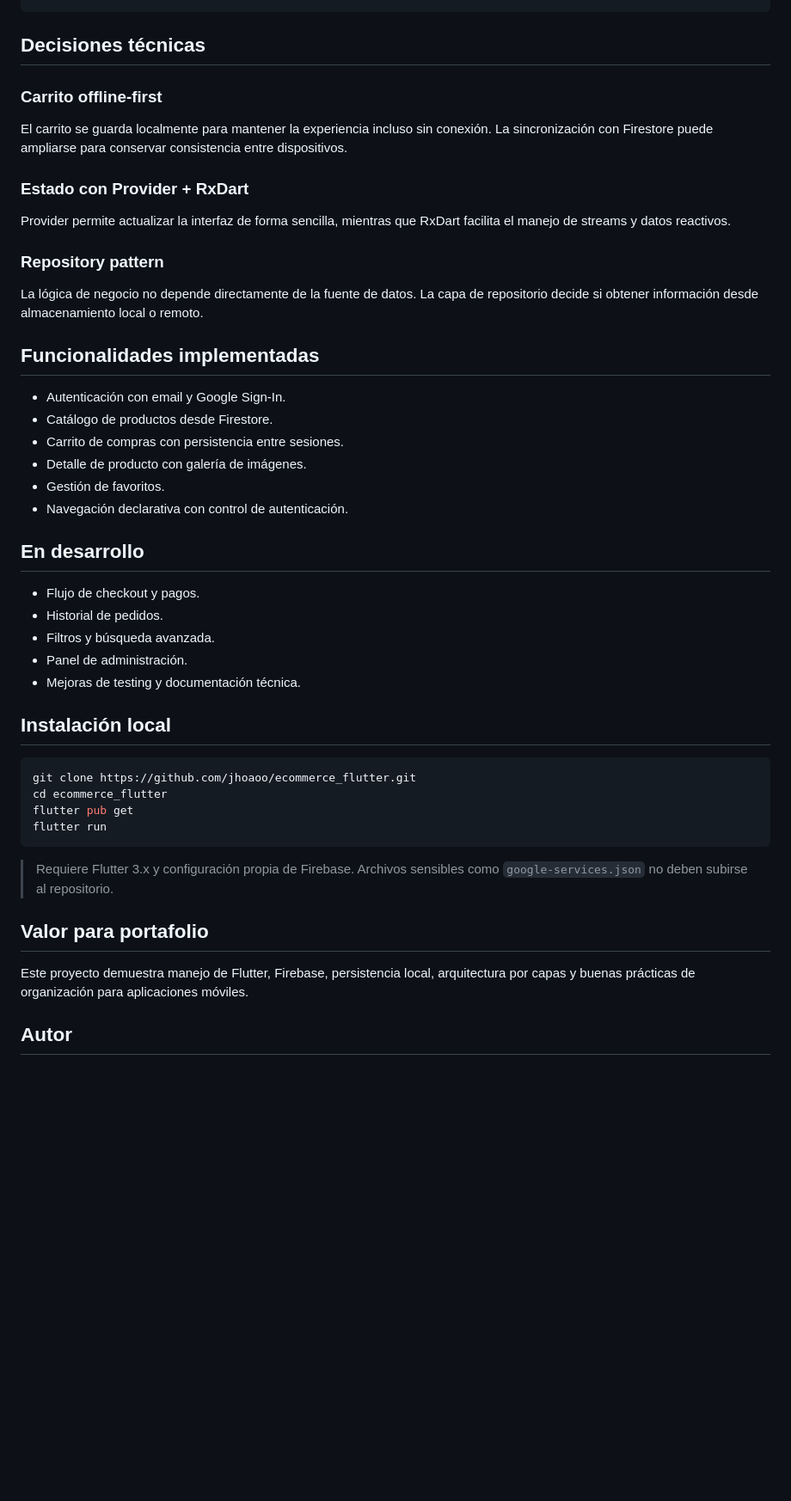
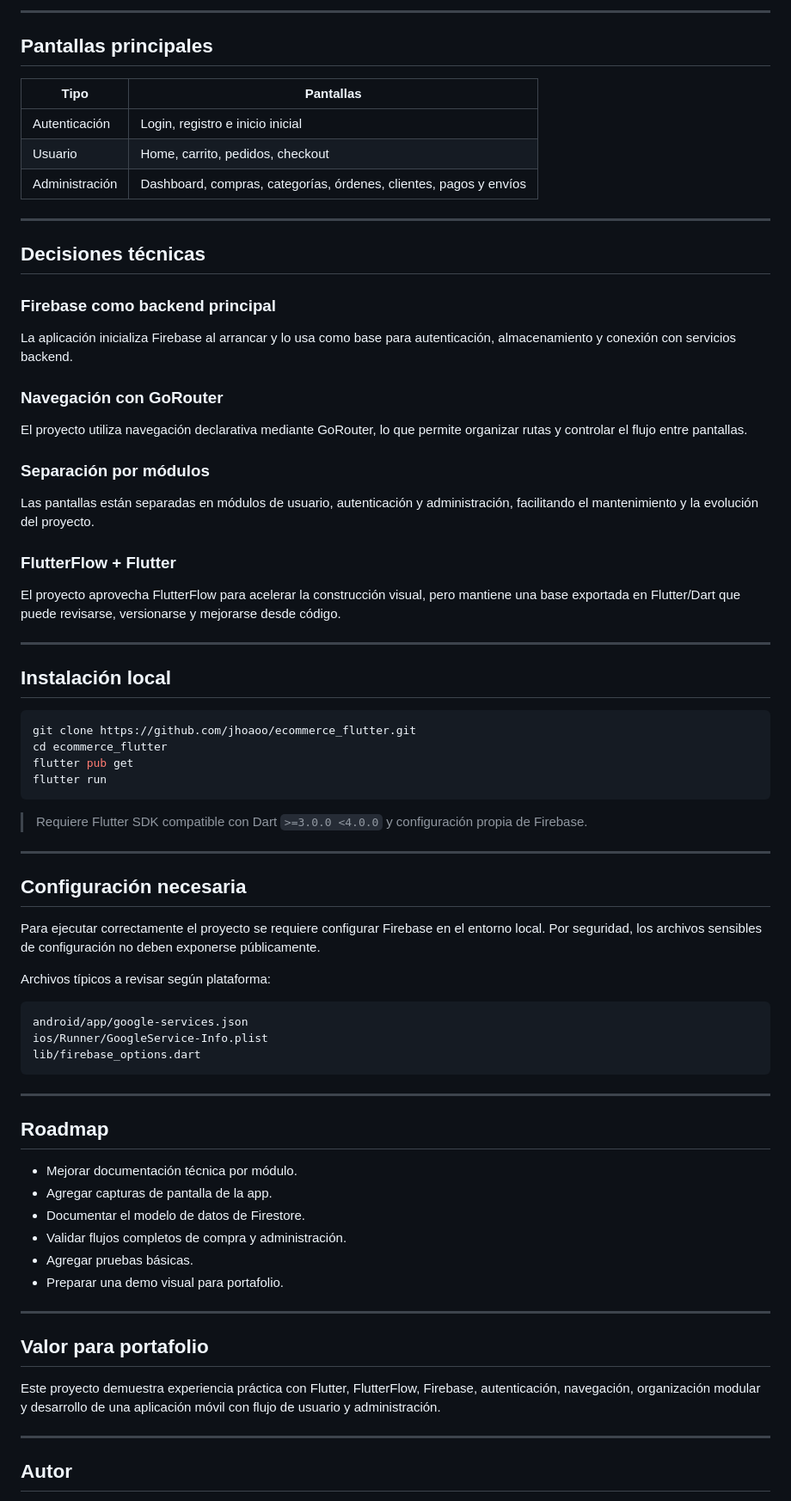
Before and after one commit to jhoaoo/ecommerce_flutter, a Markdown page: README.md, the part around one of its changes. Shown at 86% size. Rendered like a GitHub page; blank space fills up the shorter version.

````diff
--- a/README.md
+++ b/README.md
@@ -41,35 +75,36 @@ lib/
 ```
+
+---
+
+## Pantallas principales
+
+| Tipo | Pantallas |
+|---|---|
+| Autenticación | Login, registro e inicio inicial |
+| Usuario | Home, carrito, pedidos, checkout |
+| Administración | Dashboard, compras, categorías, órdenes, clientes, pagos y envíos |
+
+---
 
 ## Decisiones técnicas
 
-### Carrito offline-first
+### Firebase como backend principal
 
-El carrito se guarda localmente para mantener la experiencia incluso sin conexión. La sincronización con Firestore puede ampliarse para conservar consistencia entre dispositivos.
+La aplicación inicializa Firebase al arrancar y lo usa como base para autenticación, almacenamiento y conexión con servicios backend.
 
-### Estado con Provider + RxDart
+### Navegación con GoRouter
 
-Provider permite actualizar la interfaz de forma sencilla, mientras que RxDart facilita el manejo de streams y datos reactivos.
+El proyecto utiliza navegación declarativa mediante GoRouter, lo que permite organizar rutas y controlar el flujo entre pantallas.
 
-### Repository pattern
+### Separación por módulos
 
-La lógica de negocio no depende directamente de la fuente de datos. La capa de repositorio decide si obtener información desde almacenamiento local o remoto.
+Las pantallas están separadas en módulos de usuario, autenticación y administración, facilitando el mantenimiento y la evolución del proyecto.
 
-## Funcionalidades implementadas
+### FlutterFlow + Flutter
 
-- Autenticación con email y Google Sign-In.
-- Catálogo de productos desde Firestore.
-- Carrito de compras con persistencia entre sesiones.
-- Detalle de producto con galería de imágenes.
-- Gestión de favoritos.
-- Navegación declarativa con control de autenticación.
+El proyecto aprovecha FlutterFlow para acelerar la construcción visual, pero mantiene una base exportada en Flutter/Dart que puede revisarse, versionarse y mejorarse desde código.
 
-## En desarrollo
-
-- Flujo de checkout y pagos.
-- Historial de pedidos.
-- Filtros y búsqueda avanzada.
-- Panel de administración.
-- Mejoras de testing y documentación técnica.
+---
 
 ## Instalación local
 
@@ -80,11 +115,40 @@ flutter pub get
 flutter run
 ```
 
-> Requiere Flutter 3.x y configuración propia de Firebase. Archivos sensibles como `google-services.json` no deben subirse al repositorio.
+> Requiere Flutter SDK compatible con Dart `>=3.0.0 <4.0.0` y configuración propia de Firebase.
+
+---
+
+## Configuración necesaria
+
+Para ejecutar correctamente el proyecto se requiere configurar Firebase en el entorno local. Por seguridad, los archivos sensibles de configuración no deben exponerse públicamente.
+
+Archivos típicos a revisar según plataforma:
+
+```text
+android/app/google-services.json
+ios/Runner/GoogleService-Info.plist
+lib/firebase_options.dart
+```
+
+---
+
+## Roadmap
+
+- Mejorar documentación técnica por módulo.
+- Agregar capturas de pantalla de la app.
+- Documentar el modelo de datos de Firestore.
+- Validar flujos completos de compra y administración.
+- Agregar pruebas básicas.
+- Preparar una demo visual para portafolio.
+
+---
 
 ## Valor para portafolio
 
-Este proyecto demuestra manejo de Flutter, Firebase, persistencia local, arquitectura por capas y buenas prácticas de organización para aplicaciones móviles.
+Este proyecto demuestra experiencia práctica con Flutter, FlutterFlow, Firebase, autenticación, navegación, organización modular y desarrollo de una aplicación móvil con flujo de usuario y administración.
+
+---
 
 ## Autor
 
````
Also changed, not shown: other parts of README.md (+60 -26 lines).
